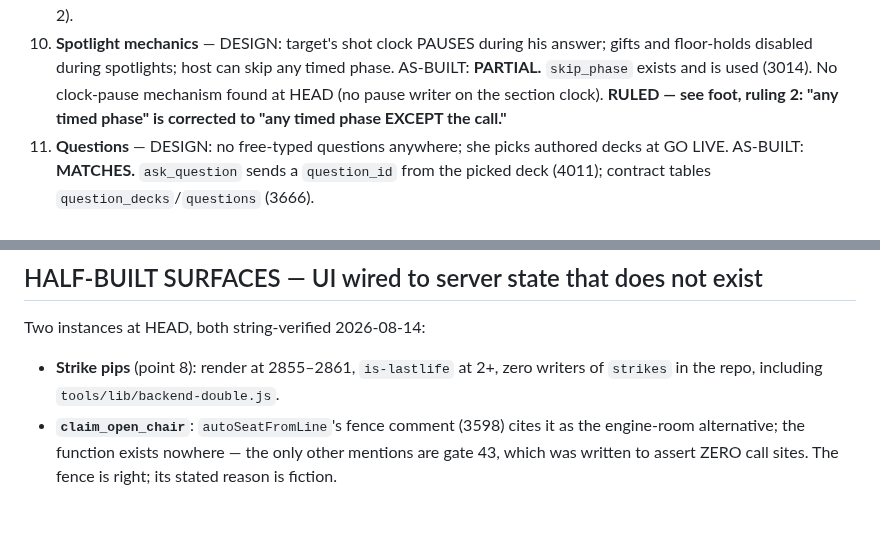
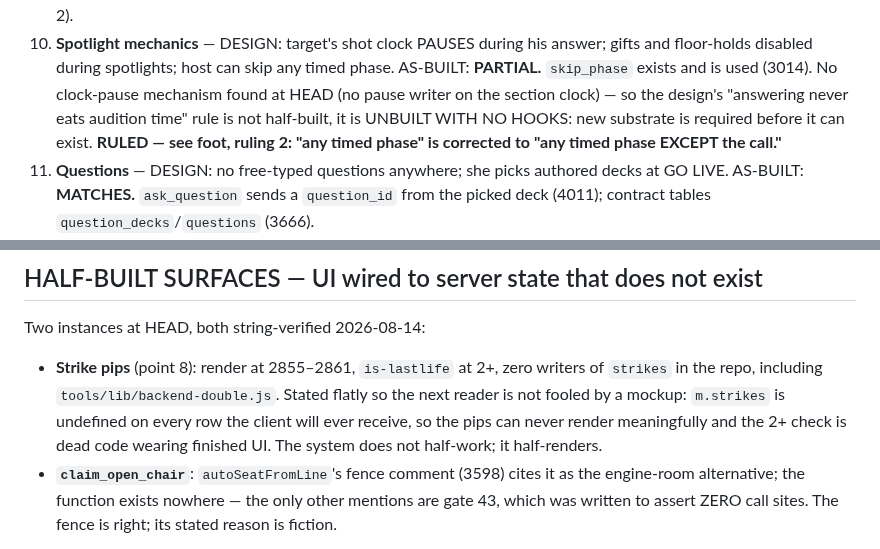
Before and after one commit to nickpeets/afterhours, a Markdown page: tools/DESIGN-DIFF.md, 2 parts joined by grey strips. Drawn GitHub-style; blank space fills up the shorter version.

Commit message:
docs(diff): strikes half-RENDERS + clock-pause UNBUILT WITH NO HOOKS
Rebuild of the dead container's f6f1bed; both paragraph-level sharpenings
taken verbatim from the tab's 3bb8b0f superseding full patch, which folds
this delta.

Co-Authored-By: Claude Fable 5 <noreply@anthropic.com>
Claude-Session: https://claude.ai/code/session_01JHrf6uBz1cJ6ZAHWwSupwQ

```diff
--- a/tools/DESIGN-DIFF.md
+++ b/tools/DESIGN-DIFF.md
@@ -83,8 +83,10 @@ All draft-storm coverage work is HELD.
     answer; gifts and floor-holds disabled during spotlights; host can skip
     any timed phase.  AS-BUILT: **PARTIAL.**  `skip_phase` exists and is
     used (3014).  No clock-pause mechanism found at HEAD (no pause writer on
-    the section clock).  **RULED — see foot, ruling 2: "any timed phase" is
-    corrected to "any timed phase EXCEPT the call."**
+    the section clock) — so the design's "answering never eats audition time"
+    rule is not half-built, it is UNBUILT WITH NO HOOKS: new substrate is
+    required before it can exist.  **RULED — see foot, ruling 2: "any timed
+    phase" is corrected to "any timed phase EXCEPT the call."**
 11. **Questions** — DESIGN: no free-typed questions anywhere; she picks
     authored decks at GO LIVE.  AS-BUILT: **MATCHES.**  `ask_question` sends
     a `question_id` from the picked deck (4011); contract tables
@@ -126,6 +128,10 @@ Two instances at HEAD, both string-verified 2026-08-14:
 
 - **Strike pips** (point 8): render at 2855–2861, `is-lastlife` at 2+, zero
   writers of `strikes` in the repo, including `tools/lib/backend-double.js`.
+  Stated flatly so the next reader is not fooled by a mockup: `m.strikes` is
+  undefined on every row the client will ever receive, so the pips can never
+  render meaningfully and the 2+ check is dead code wearing finished UI.  The
+  system does not half-work; it half-renders.
 - **`claim_open_chair`**: `autoSeatFromLine`'s fence comment (3598) cites it
   as the engine-room alternative; the function exists nowhere — the only
   other mentions are gate 43, which was written to assert ZERO call sites.
```
